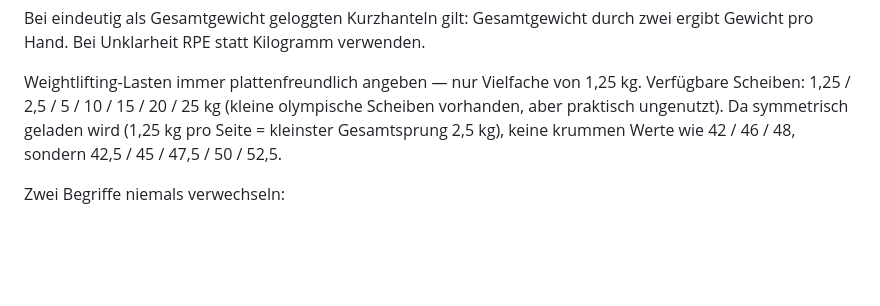
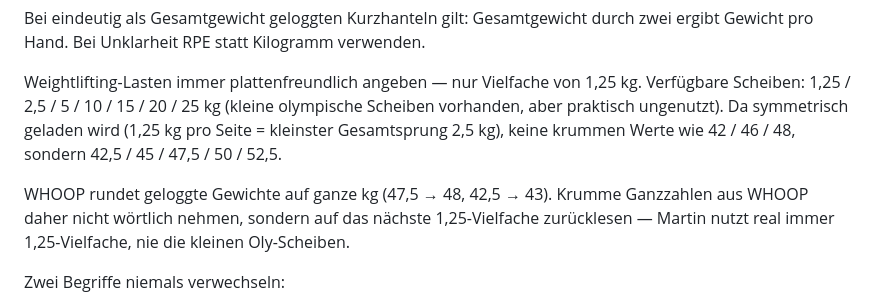
Before and after one commit to blit2licht/trainer, a Markdown page: coach/instructions.md, the part around the change. Drawn GitHub-style; blank space fills up the shorter version.

Commit message:
coach: WHOOP rundet Gewichte auf ganze kg — krumme Werte auf 1,25-Vielfache zurücklesen

```diff
--- a/coach/instructions.md
+++ b/coach/instructions.md
@@ -229,6 +229,8 @@ Bei eindeutig als Gesamtgewicht geloggten Kurzhanteln gilt: Gesamtgewicht durch
 
 Weightlifting-Lasten immer plattenfreundlich angeben — nur Vielfache von 1,25 kg. Verfügbare Scheiben: 1,25 / 2,5 / 5 / 10 / 15 / 20 / 25 kg (kleine olympische Scheiben vorhanden, aber praktisch ungenutzt). Da symmetrisch geladen wird (1,25 kg pro Seite = kleinster Gesamtsprung 2,5 kg), keine krummen Werte wie 42 / 46 / 48, sondern 42,5 / 45 / 47,5 / 50 / 52,5.
 
+WHOOP rundet geloggte Gewichte auf ganze kg (47,5 → 48, 42,5 → 43). Krumme Ganzzahlen aus WHOOP daher nicht wörtlich nehmen, sondern auf das nächste 1,25-Vielfache zurücklesen — Martin nutzt real immer 1,25-Vielfache, nie die kleinen Oly-Scheiben.
+
 Zwei Begriffe niemals verwechseln:
 - Load RPE: Trainingsintensität pro Satz; höher bedeutet näher am Limit
 - `rpe_feel`: subjektive Sessionqualität von 1 bis 5; höher bedeutet besser
```
